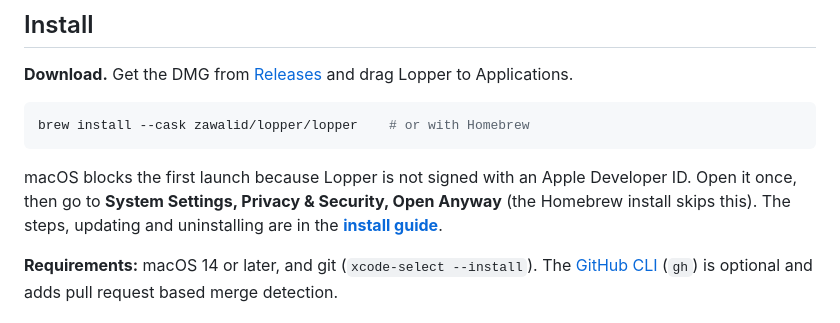
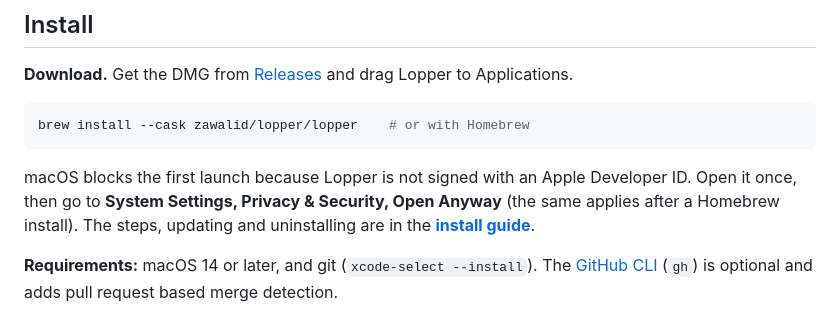
Before and after one commit to Zawalid/Lopper, a Markdown page: README.md, the part around the change. GitHub-like rendering.

Commit message:
docs: homebrew does not remove the quarantine flag, so the first launch step applies there too

````diff
--- a/README.md
+++ b/README.md
@@ -169,7 +169,7 @@ brew install --cask zawalid/lopper/lopper    # or with Homebrew
 ```
 
 macOS blocks the first launch because Lopper is not signed with an Apple Developer ID. Open it once, then go to
-**System Settings, Privacy & Security, Open Anyway** (the Homebrew install skips this). The steps, updating and
+**System Settings, Privacy & Security, Open Anyway** (the same applies after a Homebrew install). The steps, updating and
 uninstalling are in the **[install guide](docs/install.md)**.
 
 **Requirements:** macOS 14 or later, and git (`xcode-select --install`). The [GitHub CLI](https://cli.github.com)
````
Also changed, not shown: docs/install.md (+2 -1 lines).
